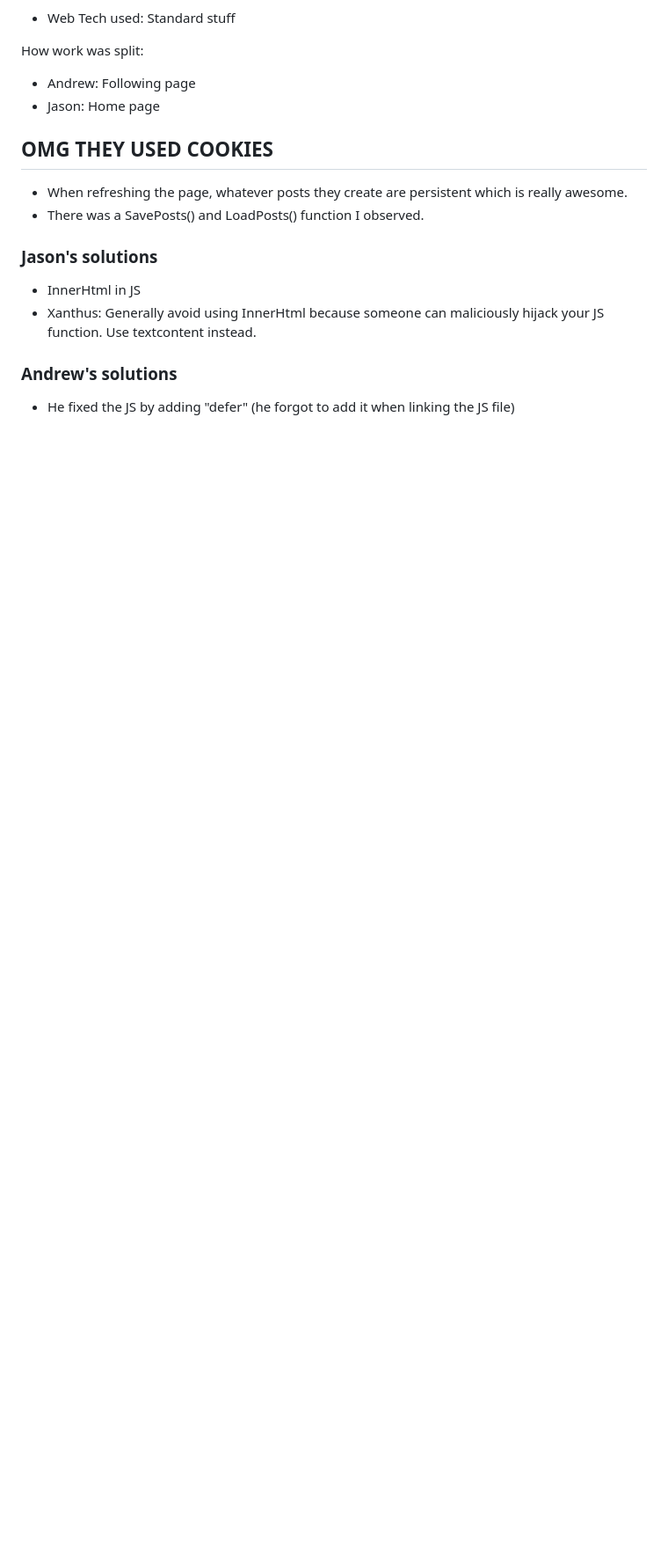
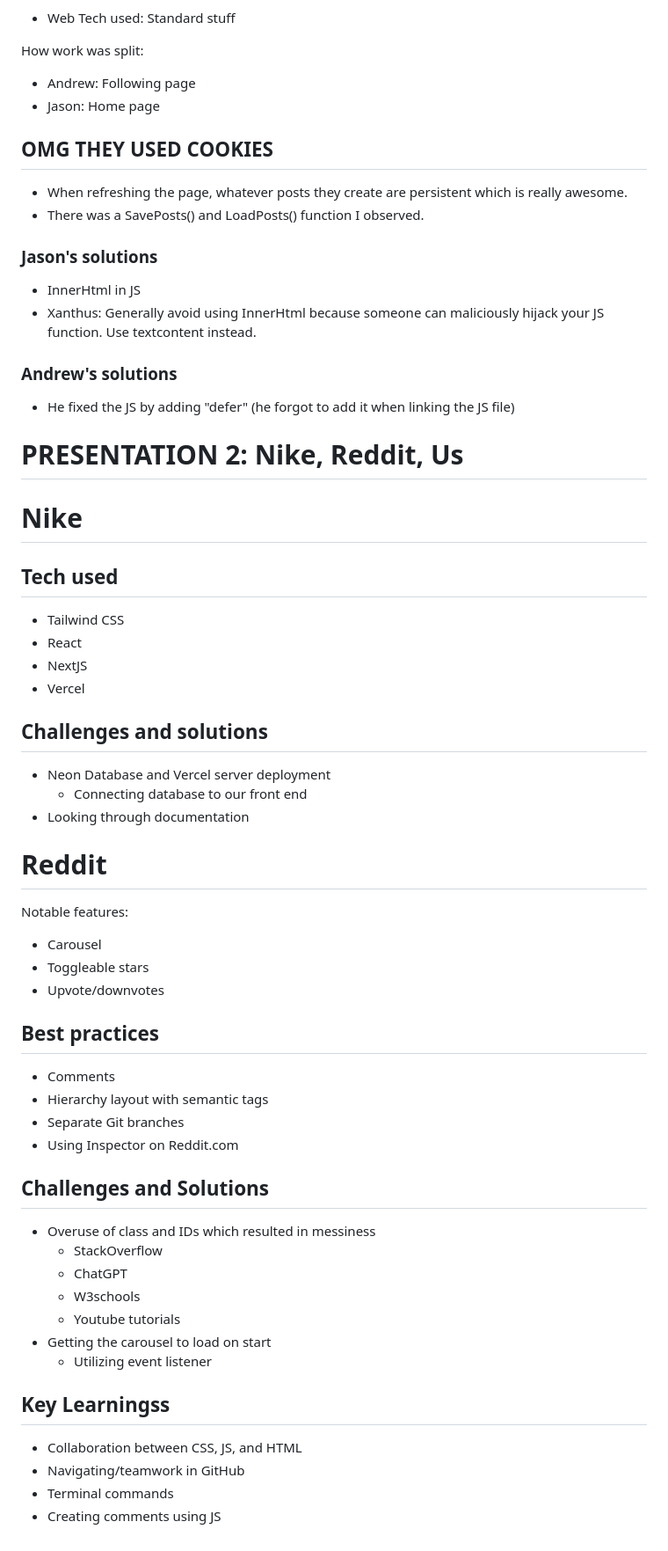
Before and after one commit to je-lam/csen60, a Markdown page: week10/presentations.md, the part around the change. Shown: that part at 88% size. GitHub-like rendering; blank space fills up the shorter version.

Commit message:
Forgot to commit yesterday's presentation notes because I was part of the last presentation group on Wednesday

```diff
--- a/week10/presentations.md
+++ b/week10/presentations.md
@@ -97,3 +97,39 @@ How work was split:
 
 ### Andrew's solutions
 * He fixed the JS by adding "defer" (he forgot to add it when linking the JS file)
+
+# PRESENTATION 2: Nike, Reddit, Us
+# Nike
+## Tech used
+* Tailwind CSS
+* React
+* NextJS
+* Vercel
+## Challenges and solutions
+* Neon Database and Vercel server deployment
+  * Connecting database to our front end
+* Looking through documentation
+
+# Reddit
+Notable features:
+* Carousel
+* Toggleable stars
+* Upvote/downvotes
+## Best practices
+* Comments
+* Hierarchy layout with semantic tags
+* Separate Git branches
+* Using Inspector on Reddit.com
+## Challenges and Solutions
+* Overuse of class and IDs which resulted in messiness
+  * StackOverflow
+  * ChatGPT
+  * W3schools
+  * Youtube tutorials
+* Getting the carousel to load on start
+  * Utilizing event listener
+## Key Learningss
+* Collaboration between CSS, JS, and HTML
+* Navigating/teamwork in GitHub
+* Terminal commands
+* Creating comments using JS
```
